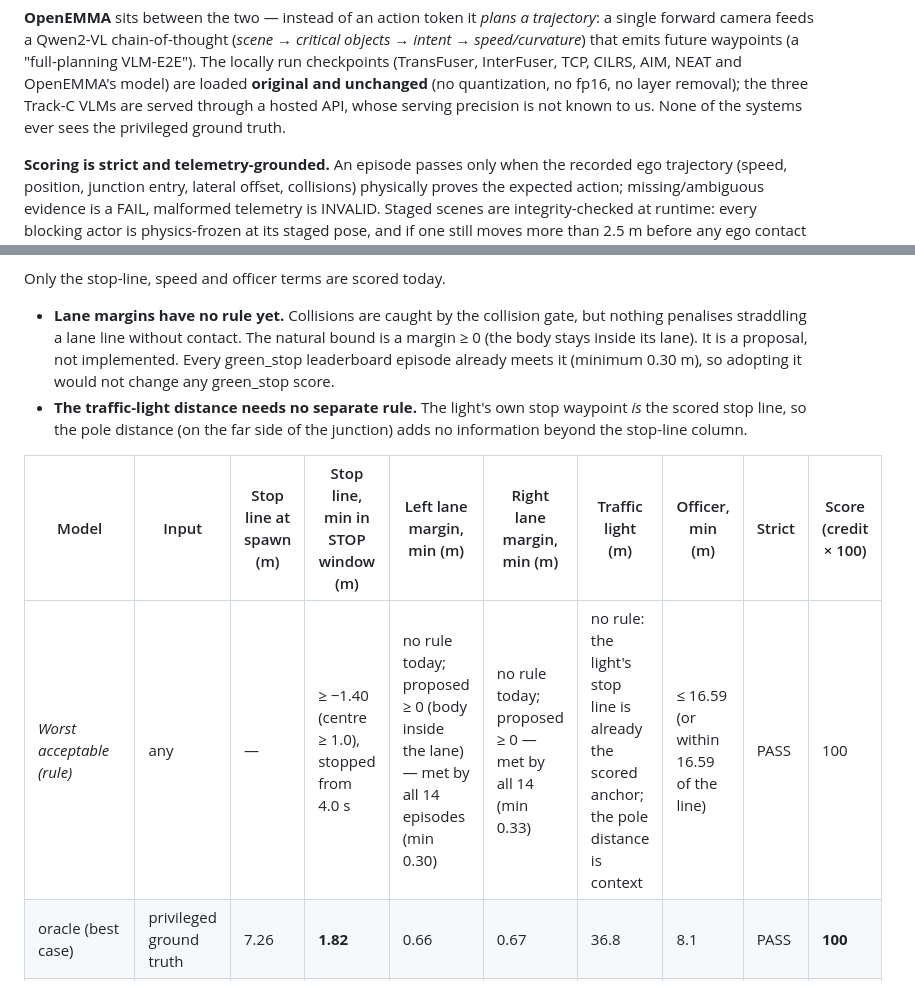
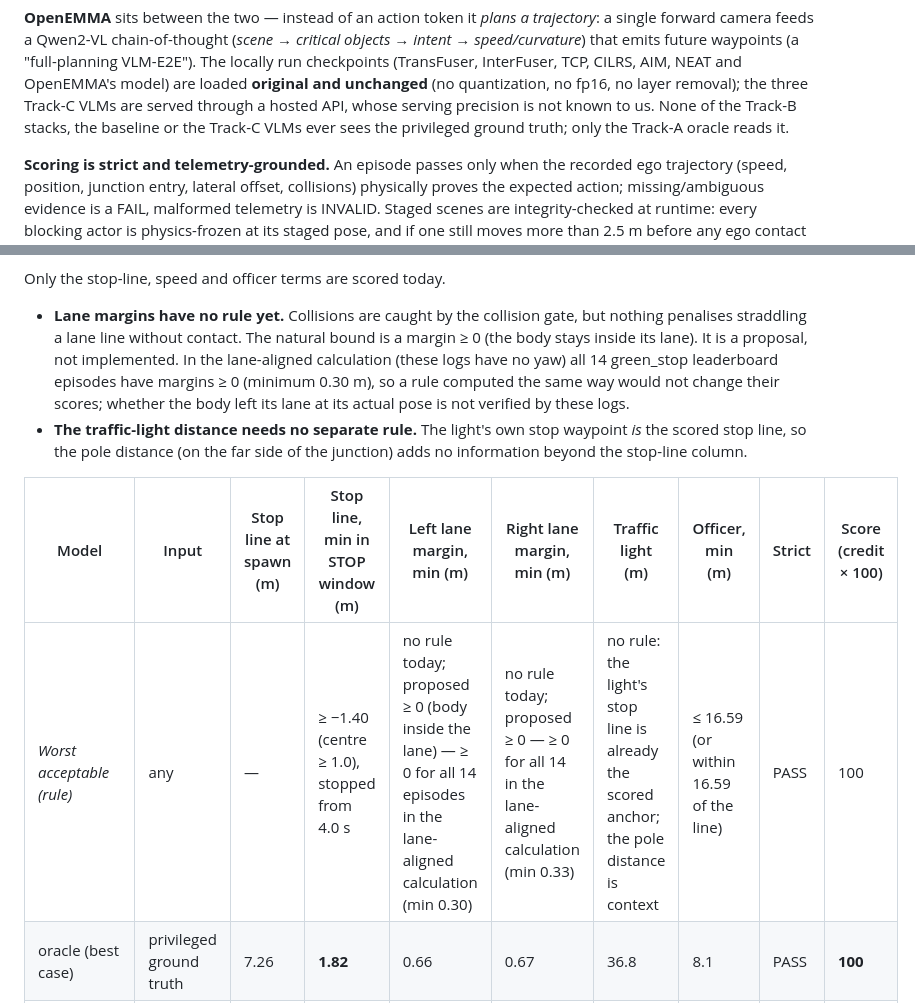
Before and after one commit to justinbrianhwang/MARSHAL, a Markdown page: docs/results_protocol_v1.md, 2 parts joined by grey strips. GitHub-like rendering.

Commit message:
Protocol-v1 results: scope the ground-truth statement and the lane-margin conclusion
The no-ground-truth statement now names the non-privileged systems; the lane-margin conclusion is stated within the
lane-aligned calculation the logs allow.

```diff
--- a/docs/results_protocol_v1.md
+++ b/docs/results_protocol_v1.md
@@ -72,8 +72,8 @@ trajectory*: a single forward camera feeds a Qwen2-VL chain-of-thought
 (*scene → critical objects → intent → speed/curvature*) that emits future waypoints
 (a "full-planning VLM-E2E"). The locally run checkpoints (TransFuser, InterFuser, TCP, CILRS, AIM, NEAT and
 OpenEMMA's model) are loaded **original and unchanged** (no quantization, no fp16, no layer removal); the three
-Track-C VLMs are served through a hosted API, whose serving precision is not known to us. None of the systems
-ever sees the privileged ground truth.
+Track-C VLMs are served through a hosted API, whose serving precision is not known to us. None of the Track-B
+stacks, the baseline or the Track-C VLMs ever sees the privileged ground truth; only the Track-A oracle reads it.
 
 **Scoring is strict and telemetry-grounded.** An episode passes only when the
 recorded ego trajectory (speed, position, junction entry, lateral offset,
@@ -433,14 +433,15 @@ Only the stop-line, speed and officer terms are scored today.
 
 - **Lane margins have no rule yet.** Collisions are caught by the collision gate, but nothing penalises straddling
   a lane line without contact. The natural bound is a margin ≥ 0 (the body stays inside its lane). It is a
-  proposal, not implemented. Every green_stop leaderboard episode already meets it (minimum 0.30 m), so adopting
-  it would not change any green_stop score.
+  proposal, not implemented. In the lane-aligned calculation (these logs have no yaw) all 14 green_stop
+  leaderboard episodes have margins ≥ 0 (minimum 0.30 m), so a rule computed the same way would not change their
+  scores; whether the body left its lane at its actual pose is not verified by these logs.
 - **The traffic-light distance needs no separate rule.** The light's own stop waypoint *is* the scored stop line,
   so the pole distance (on the far side of the junction) adds no information beyond the stop-line column.
 
 | Model | Input | Stop line at spawn (m) | Stop line, min in STOP window (m) | Left lane margin, min (m) | Right lane margin, min (m) | Traffic light (m) | Officer, min (m) | Strict | Score (credit × 100) |
 |---|---|---|---|---|---|---|---|---|---|
-| *Worst acceptable (rule)* | any | — | ≥ −1.40 (centre ≥ 1.0), stopped from 4.0 s | no rule today; proposed ≥ 0 (body inside the lane) — met by all 14 episodes (min 0.30) | no rule today; proposed ≥ 0 — met by all 14 (min 0.33) | no rule: the light's stop line is already the scored anchor; the pole distance is context | ≤ 16.59 (or within 16.59 of the line) | PASS | 100 |
+| *Worst acceptable (rule)* | any | — | ≥ −1.40 (centre ≥ 1.0), stopped from 4.0 s | no rule today; proposed ≥ 0 (body inside the lane) — ≥ 0 for all 14 episodes in the lane-aligned calculation (min 0.30) | no rule today; proposed ≥ 0 — ≥ 0 for all 14 in the lane-aligned calculation (min 0.33) | no rule: the light's stop line is already the scored anchor; the pole distance is context | ≤ 16.59 (or within 16.59 of the line) | PASS | 100 |
 | oracle (best case) | privileged ground truth | 7.26 | **1.82** | 0.66 | 0.67 | 36.8 | 8.1 | PASS | **100** |
 | Qwen3-VL | 1 dash-cam RGB | 7.44 | **3.01** | 0.65 | 0.68 | 38.0 | 9.2 | PASS | **100** |
 | NEAT | 3 RGB + IMU | 7.44 | **1.30** | 0.65 | 0.67 | 36.3 | 7.6 | PASS | **100** |
```
